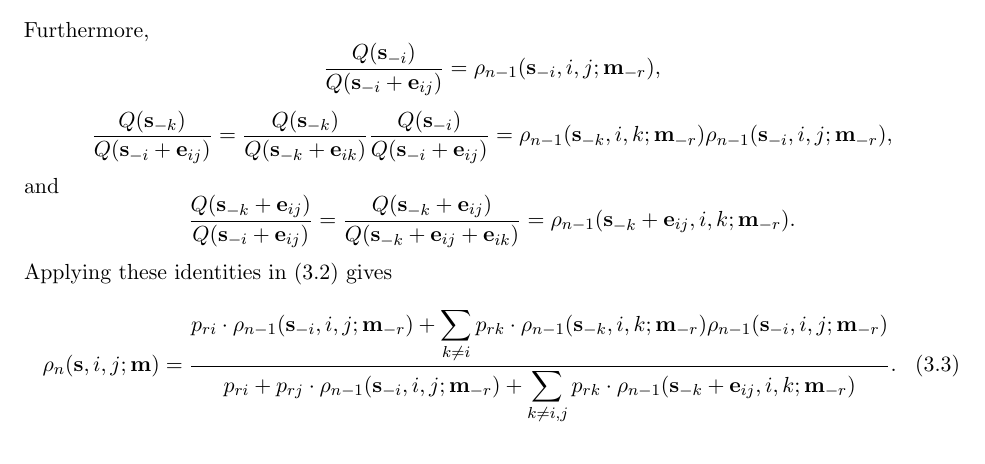
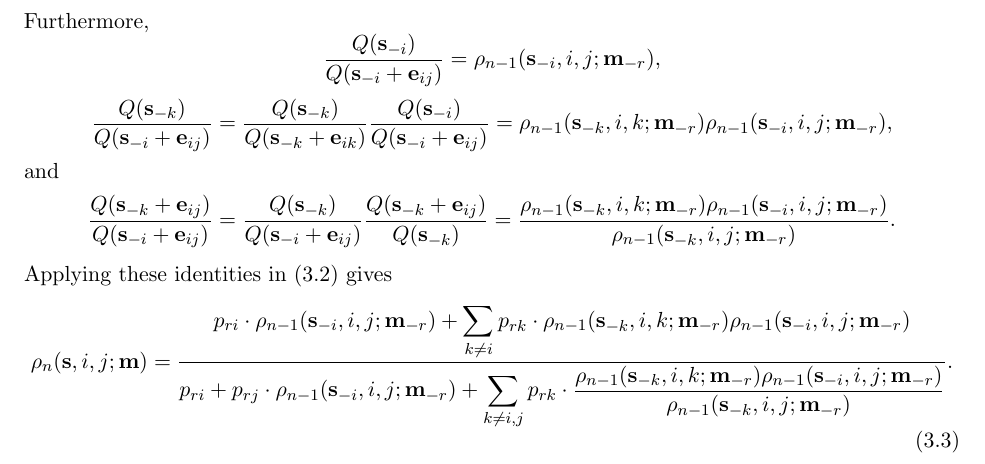
Before and after one commit to mozilla/k-randomization, a LaTeX document (notes/krand_notes.tex): part of page 8 of 22, cut so that both start at the same text. Compiled offline with pdfLaTeX.

Commit message:
Split out final term in prob ratio decomposition

```diff
--- a/notes/krand_notes.tex
+++ b/notes/krand_notes.tex
@@ -467,10 +467,14 @@ Furthermore,
 and
 \begin{equation*}
 \frac{Q(\sv_{-k} + \ev_{ij})}{Q(\sv_{-i} + \ev_{ij})} =
-\frac{Q(\sv_{-k} + \ev_{ij})}{Q(\sv_{-k} + \ev_{ij} + \ev_{ik})} =
+\frac{Q(\sv_{-k})}{Q(\sv_{-i} + \ev_{ij})}
+\frac{Q(\sv_{-k}  + \ev_{ij})}{Q(\sv_{-k})} =
+\frac{\rho_{n-1}(\sv_{-k}, i, k; \mv_{-r})
+\rho_{n-1}(\sv_{-i}, i, j; \mv_{-r})}{\rho_{n-1}(\sv_{-k}, i, j; \mv_{-r})}.
+%\frac{Q(\sv_{-k} + \ev_{ij})}{Q(\sv_{-k} + \ev_{ij} + \ev_{ik})} =
 %&= \frac{P_{n-1}(\sv_{-k} + \ev_{ij}, \mv_{-1})}
 %{P_{n-1}(\sv_{-k} + \ev_{1k} + \ev_{ij}, \mv_{-1})}
-\rho_{n-1}(\sv_{-k} + \ev_{ij}, i, k; \mv_{-r}).
+%\rho_{n-1}(\sv_{-k} + \ev_{ij}, i, k; \mv_{-r}).
 \end{equation*}
 Applying these identities in \eqref{eq:gprobratiodecomp} gives
 \begin{equation} \label{eq:gprobratiodecomprho}
@@ -480,7 +484,10 @@ p_{ri}\cdot\rho_{n-1}(\sv_{-i}, i, j; \mv_{-r}) +
 \rho_{n-1}(\sv_{-k}, i, k; \mv_{-r})\rho_{n-1}(\sv_{-i}, i, j; \mv_{-r}) }{
 p_{ri} + p_{rj}\cdot\rho_{n-1}(\sv_{-i}, i, j; \mv_{-r}) +
 \displaystyle\sum_{k \neq i,j} p_{rk}\cdot
-\rho_{n-1}(\sv_{-k} + \ev_{ij}, i, k; \mv_{-r})}.
+\frac{\rho_{n-1}(\sv_{-k}, i, k; \mv_{-r})
+\rho_{n-1}(\sv_{-i}, i, j; \mv_{-r})}{\rho_{n-1}(\sv_{-k}, i, j; \mv_{-r})}
+%\rho_{n-1}(\sv_{-k} + \ev_{ij}, i, k; \mv_{-r})
+}.
 \end{equation}
 
 We now use this relationship to establish an important monotonicity property:
```
Also changed, not shown: notes/krand_notes.pdf, notes/krand_notes.tex (3 more changed lines).
